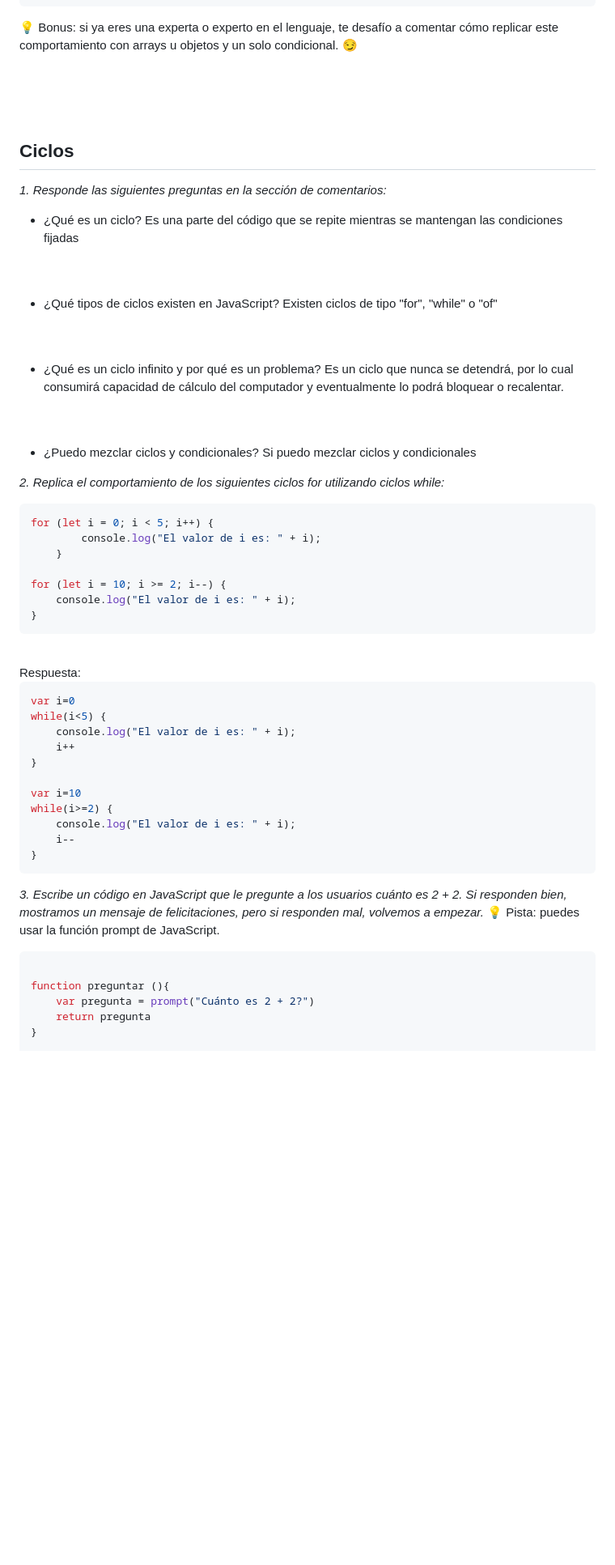
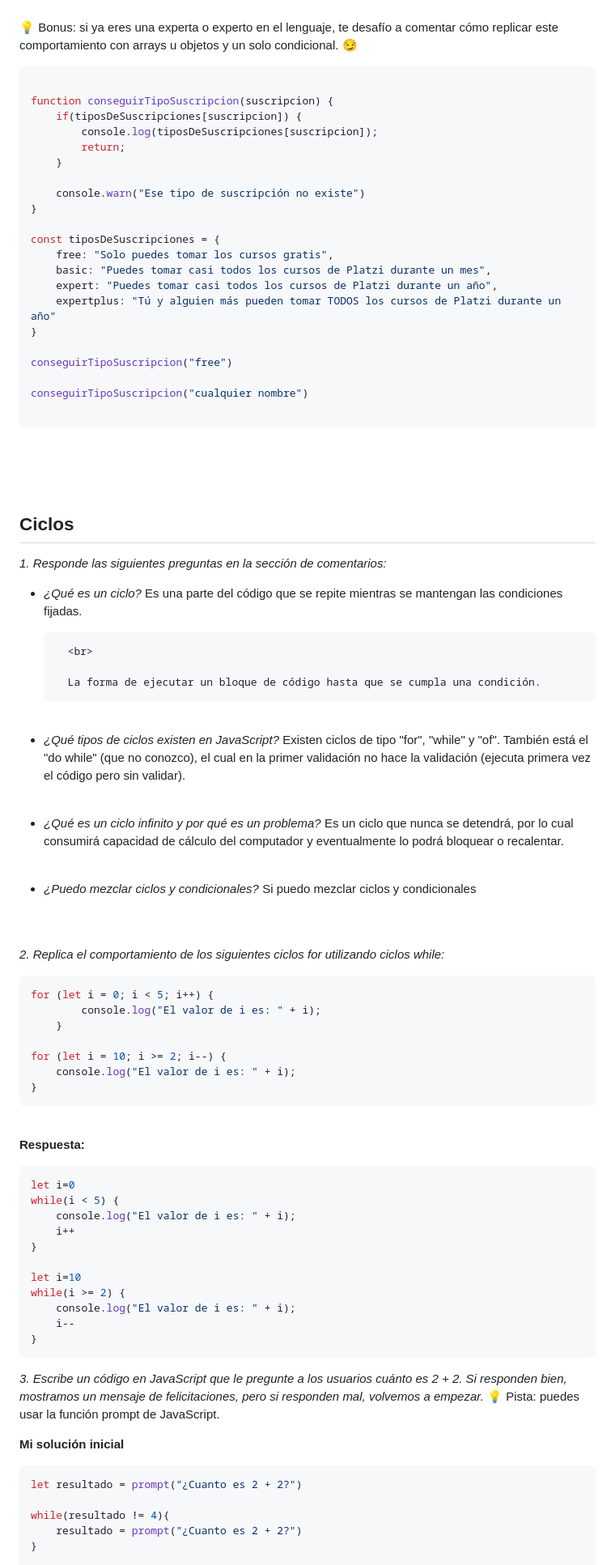
Before and after one commit to alejonaranjo83/practicoJavascript.github.io, a Markdown page: TestJavaScript.md, the part around the change printed below. Shown: that part at 81% size. GitHub-like rendering; blank space fills up the shorter version.

````diff
--- a/TestJavaScript.md
+++ b/TestJavaScript.md
@@ -192,5 +212,29 @@ En caso de q se pueda, no sé cómo hacerlo :(
 
 💡 Bonus: si ya eres una experta o experto en el lenguaje, te desafío a comentar cómo replicar este comportamiento con arrays u objetos y un solo condicional. 😏
+
+```js
+
+function conseguirTipoSuscripcion(suscripcion) {
+	if(tiposDeSuscripciones[suscripcion]) {
+		console.log(tiposDeSuscripciones[suscripcion]);
+		return;
+	}
+
+	console.warn("Ese tipo de suscripción no existe")
+}
+
+const tiposDeSuscripciones = {
+	free: "Solo puedes tomar los cursos gratis",
+	basic: "Puedes tomar casi todos los cursos de Platzi durante un mes",
+	expert: "Puedes tomar casi todos los cursos de Platzi durante un año",
+	expertplus: "Tú y alguien más pueden tomar TODOS los cursos de Platzi durante un año"
+}
+
+conseguirTipoSuscripcion("free")
+
+conseguirTipoSuscripcion("cualquier nombre")
+
+```
 
 <br>
 <br>
@@ -200,23 +244,27 @@ En caso de q se pueda, no sé cómo hacerlo :(
 
 *1. Responde las siguientes preguntas en la sección de comentarios:*
 
-- ¿Qué es un ciclo?
-		Es una parte del código que se repite mientras se mantengan las condiciones fijadas
+- *¿Qué es un ciclo?*
+		Es una parte del código que se repite mientras se mantengan las condiciones fijadas.
+
+		<br>
+
+		La forma de ejecutar un bloque de código hasta que se cumpla una condición.
+<br>
+
+- *¿Qué tipos de ciclos existen en JavaScript?*
+		Existen ciclos de tipo "for", "while" y "of". También está el "do while" (que no conozco), el cual en la primer validación no hace la validación (ejecuta primera vez el código pero sin validar).
+<br>
+
+- *¿Qué es un ciclo infinito y por qué es un problema?*
+		Es un ciclo que nunca se detendrá, por lo cual consumirá capacidad de cálculo del computador y eventualmente lo podrá bloquear o recalentar.
+<br>
+
+- *¿Puedo mezclar ciclos y condicionales?*
+		Si puedo mezclar ciclos y condicionales
+
 <br>
 <br>
-
-- ¿Qué tipos de ciclos existen en JavaScript?
-		Existen ciclos de tipo "for", "while" o "of"
-<br>
-<br>
-
-- ¿Qué es un ciclo infinito y por qué es un problema?
-		Es un ciclo que nunca se detendrá, por lo cual consumirá capacidad de cálculo del computador y eventualmente lo podrá bloquear o recalentar.
-<br>
-<br>
-
-- ¿Puedo mezclar ciclos y condicionales?
-		Si puedo mezclar ciclos y condicionales
 
 *2. Replica el comportamiento de los siguientes ciclos for utilizando ciclos while:*
 ```javascript
@@ -229,17 +277,18 @@ for (let i = 10; i >= 2; i--) {
 }
 ```
 <br>
-Respuesta:
+
+**Respuesta:**
 
 ```javascript
-var i=0
-while(i<5) {
+let i=0
+while(i < 5) {
 	console.log("El valor de i es: " + i);
 	i++
 }
 
-var i=10
-while(i>=2) {
+let i=10
+while(i >= 2) {
 	console.log("El valor de i es: " + i);
 	i--
 }
@@ -248,10 +297,13 @@ while(i>=2) {
 
 *3. Escribe un código en JavaScript que le pregunte a los usuarios cuánto es 2 + 2. Si responden bien, mostramos un mensaje de felicitaciones, pero si responden mal, volvemos a empezar.*
 💡 Pista: puedes usar la función prompt de JavaScript.
+
+**Mi solución inicial**
+
 ```javascript
+let resultado = prompt("¿Cuanto es 2 + 2?")
 
-function preguntar (){
-	var pregunta = prompt("Cuánto es 2 + 2?")
-	return pregunta
+while(resultado != 4){
+    resultado = prompt("¿Cuanto es 2 + 2?")
 }
 
````
Also changed, not shown: other parts of TestJavaScript.md (+115 -78 lines).
